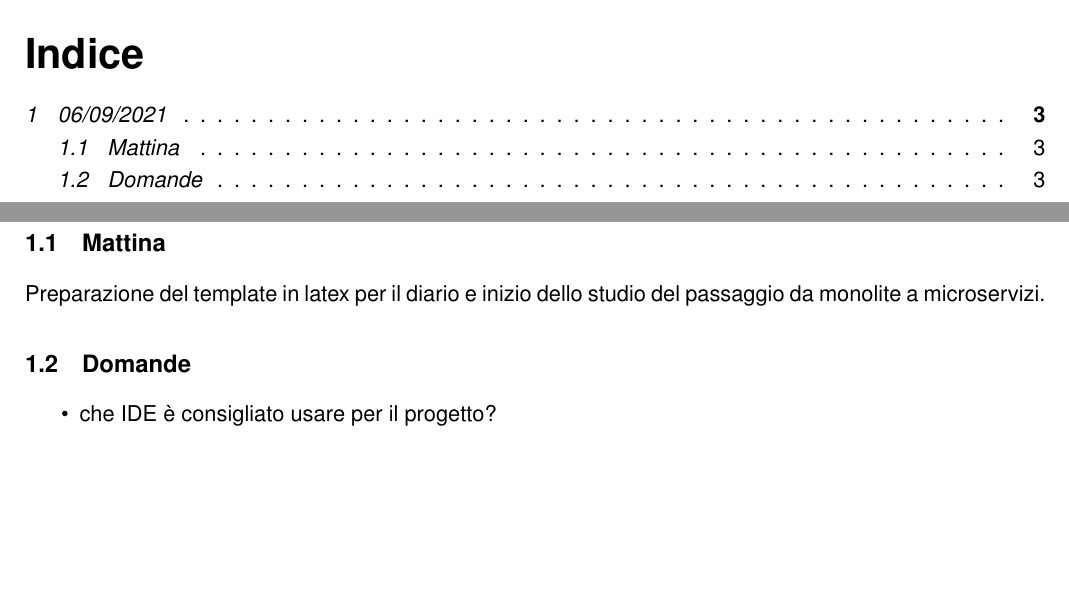
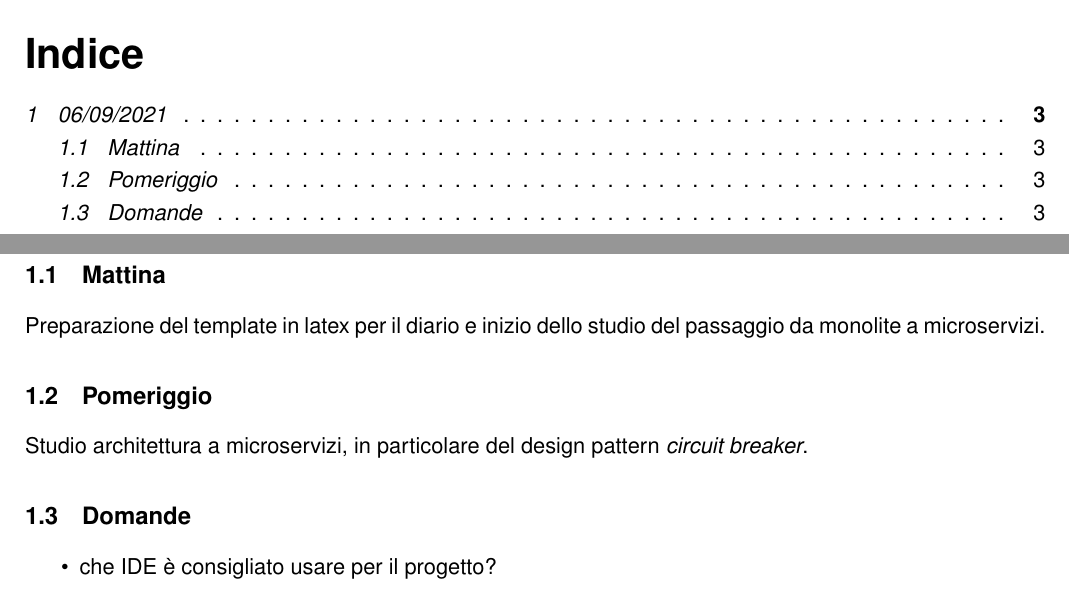
Before and after one commit to LorenzoMatt/Diario_stage, a LaTeX document (DiarioStage.tex, which reads Template/Sezioni/06_09_2021.tex): two parts of pages 2 and 4 of 4, joined at a grey line, cut so that both start at the same text, the shorter picture padded with empty space. Compiled offline with pdfLaTeX.

Commit message:
added circuit braker description 06/09/2021

```diff
--- a/Template/Sezioni/06_09_2021.tex
+++ b/Template/Sezioni/06_09_2021.tex
@@ -1,6 +1,8 @@
 \section{06/09/2021}
 \subsection{Mattina}
 Preparazione del template in latex per il diario e inizio dello studio del passaggio da monolite a microservizi.
+\subsection{Pomeriggio}
+Studio architettura a microservizi, in particolare del design pattern \textit{circuit breaker}.
 \subsection{Domande}
 \begin{itemize}
     \item che IDE è consigliato usare per il progetto?
```
Also changed, not shown: DiarioStage.pdf.
